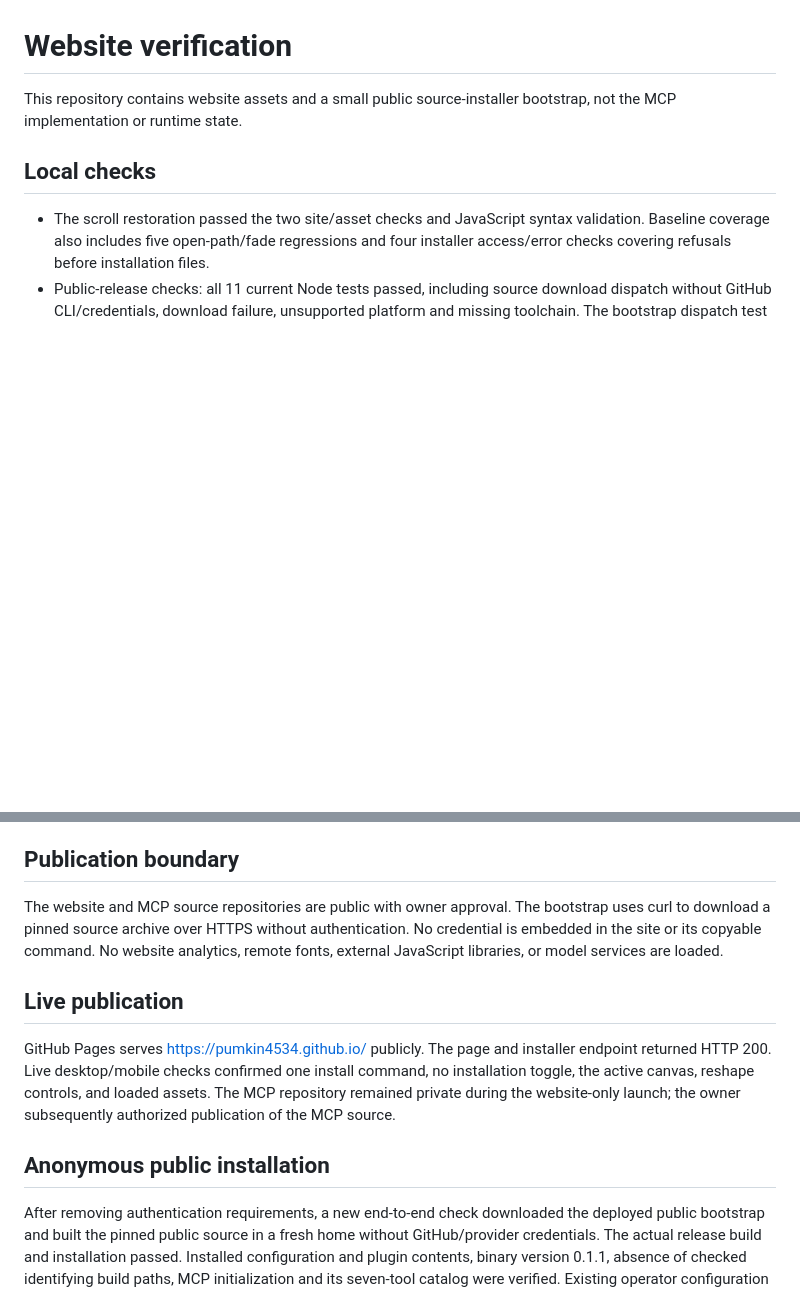
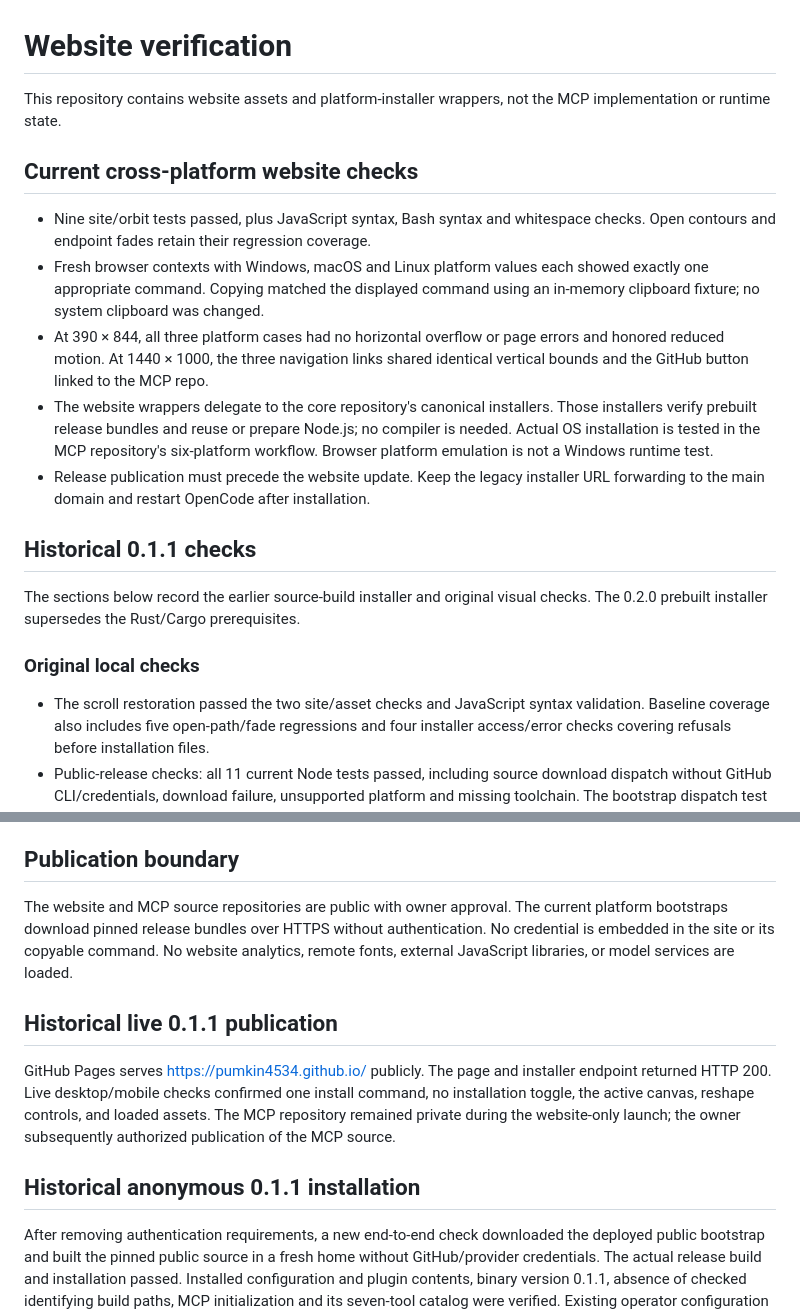
Before and after one commit to Pumkin4534/Pumkin4534.github.io, a Markdown page: VERIFICATION.md, 2 parts joined by grey strips. Rendered like a GitHub page; blank space fills up the shorter version.

Commit message:
docs: record cross-platform website checks

```diff
--- a/VERIFICATION.md
+++ b/VERIFICATION.md
@@ -1,9 +1,31 @@
 # Website verification
 
-This repository contains website assets and a small public source-installer
-bootstrap, not the MCP implementation or runtime state.
+This repository contains website assets and platform-installer wrappers, not the
+MCP implementation or runtime state.
 
-## Local checks
+## Current cross-platform website checks
+
+- Nine site/orbit tests passed, plus JavaScript syntax, Bash syntax and whitespace
+  checks. Open contours and endpoint fades retain their regression coverage.
+- Fresh browser contexts with Windows, macOS and Linux platform values each
+  showed exactly one appropriate command. Copying matched the displayed command
+  using an in-memory clipboard fixture; no system clipboard was changed.
+- At 390 × 844, all three platform cases had no horizontal overflow or page
+  errors and honored reduced motion. At 1440 × 1000, the three navigation links
+  shared identical vertical bounds and the GitHub button linked to the MCP repo.
+- The website wrappers delegate to the core repository's canonical installers.
+  Those installers verify prebuilt release bundles and reuse or prepare Node.js;
+  no compiler is needed. Actual OS installation is tested in the MCP repository's
+  six-platform workflow. Browser platform emulation is not a Windows runtime test.
+- Release publication must precede the website update. Keep the legacy installer
+  URL forwarding to the main domain and restart OpenCode after installation.
+
+## Historical 0.1.1 checks
+
+The sections below record the earlier source-build installer and original visual
+checks. The 0.2.0 prebuilt installer supersedes the Rust/Cargo prerequisites.
+
+### Original local checks
 
 - The scroll restoration passed the two site/asset checks and JavaScript syntax
   validation. Baseline coverage also includes five open-path/fade regressions and
@@ -74,12 +96,12 @@ These browser checks do not establish compatibility with every browser/device.
 ## Publication boundary
 
 The website and MCP source repositories are public with owner approval. The
-bootstrap uses curl to download a pinned source archive over HTTPS without
+current platform bootstraps download pinned release bundles over HTTPS without
 authentication. No credential is embedded in the site or its copyable command.
 No website analytics, remote fonts, external JavaScript libraries, or model
 services are loaded.
 
-## Live publication
+## Historical live 0.1.1 publication
 
 GitHub Pages serves https://pumkin4534.github.io/ publicly. The page
 and installer endpoint returned HTTP 200. Live desktop/mobile checks confirmed
@@ -87,7 +109,7 @@ one install command, no installation toggle, the active canvas, reshape controls
 and loaded assets. The MCP repository remained private during the website-only
 launch; the owner subsequently authorized publication of the MCP source.
 
-## Anonymous public installation
+## Historical anonymous 0.1.1 installation
 
 After removing authentication requirements, a new end-to-end check downloaded
 the deployed public bootstrap and built the pinned public source in a fresh home
```
